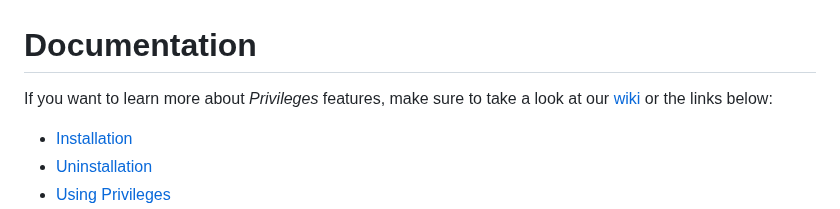
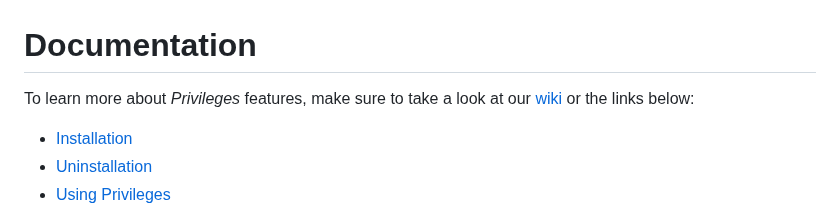
Before and after one commit to SAP/macOS-enterprise-privileges, a Markdown page: README.md, the part around the change. Drawn GitHub-style.

Commit message:
Fix typo in documentation section

```diff
--- a/README.md
+++ b/README.md
@@ -100,7 +100,7 @@ See who's talking about _Privileges_…
 
 # Documentation
 
-If you want to learn more about _Privileges_ features, make sure to take a look at our [wiki](https://github.com/SAP/macOS-enterprise-privileges/wiki) or the links below:
+To learn more about _Privileges_ features, make sure to take a look at our [wiki](https://github.com/SAP/macOS-enterprise-privileges/wiki) or the links below:
 
 * [Installation](https://github.com/SAP/macOS-enterprise-privileges/wiki/Installation)
 * [Uninstallation](https://github.com/SAP/macOS-enterprise-privileges/wiki/Uninstallation)
```
